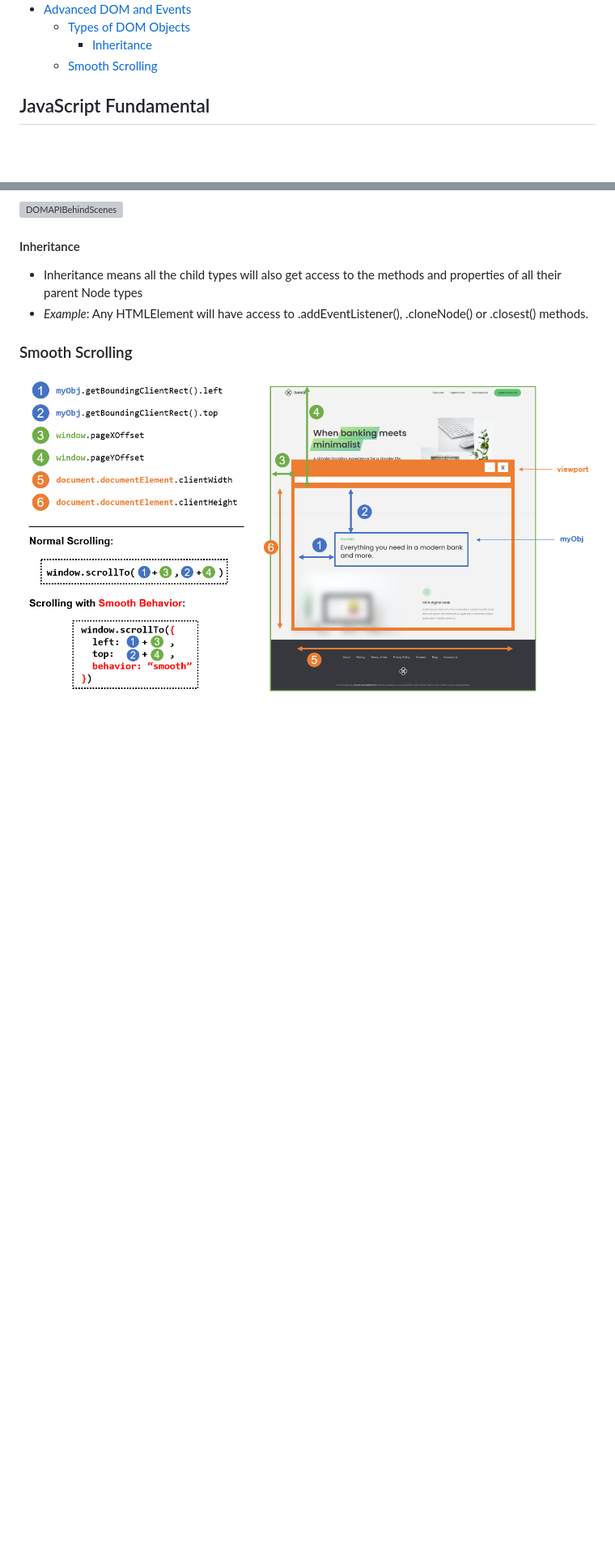
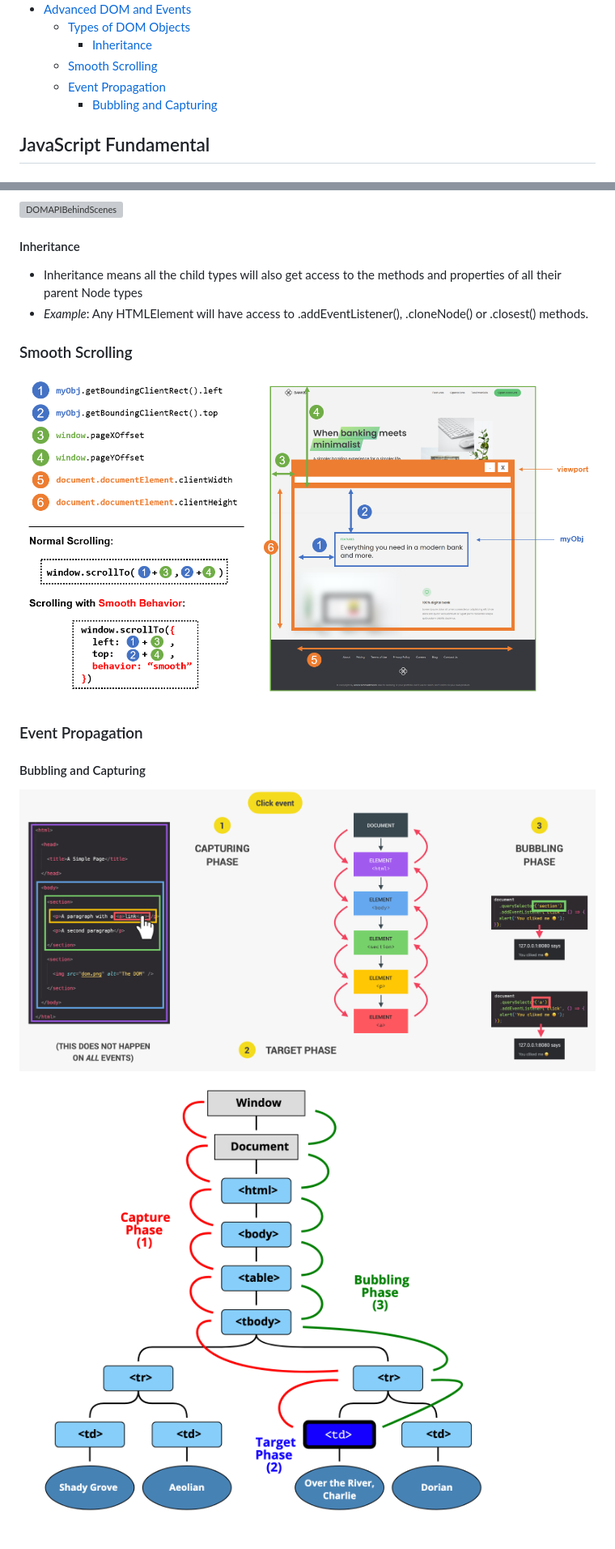
Before and after one commit to Nov66/Bankist-App, a Markdown page: README.md, 2 parts joined by grey strips. Shown: that part at 81% size. Drawn GitHub-style; pictures changed too: NotesImages/bubbling.png (added), NotesImages/bubblingJS.png (added); blank space fills up the shorter version; grey boxes are pictures that could not be loaded.

Commit message:
add notes for Bubbling and Capturing

```diff
--- a/README.md
+++ b/README.md
@@ -29,6 +29,8 @@
   - [Types of DOM Objects](#types-of-dom-objects)
     - [Inheritance](#inheritance)
   - [Smooth Scrolling](#smooth-scrolling)
+  - [Event Propagation](#event-propagation)
+    - [Bubbling and Capturing](#bubbling-and-capturing)
 
 ## JavaScript Fundamental
 
@@ -465,3 +467,10 @@ const booker = secureBooking();
 ### Smooth Scrolling
 
 ![smoothScrolling](NotesImages/smoothScrolling.png)
+
+### Event Propagation
+
+#### Bubbling and Capturing
+
+![bubbling](NotesImages/bubbling.png)
+![bubbling2](NotesImages/bubblingJS.png)
```
